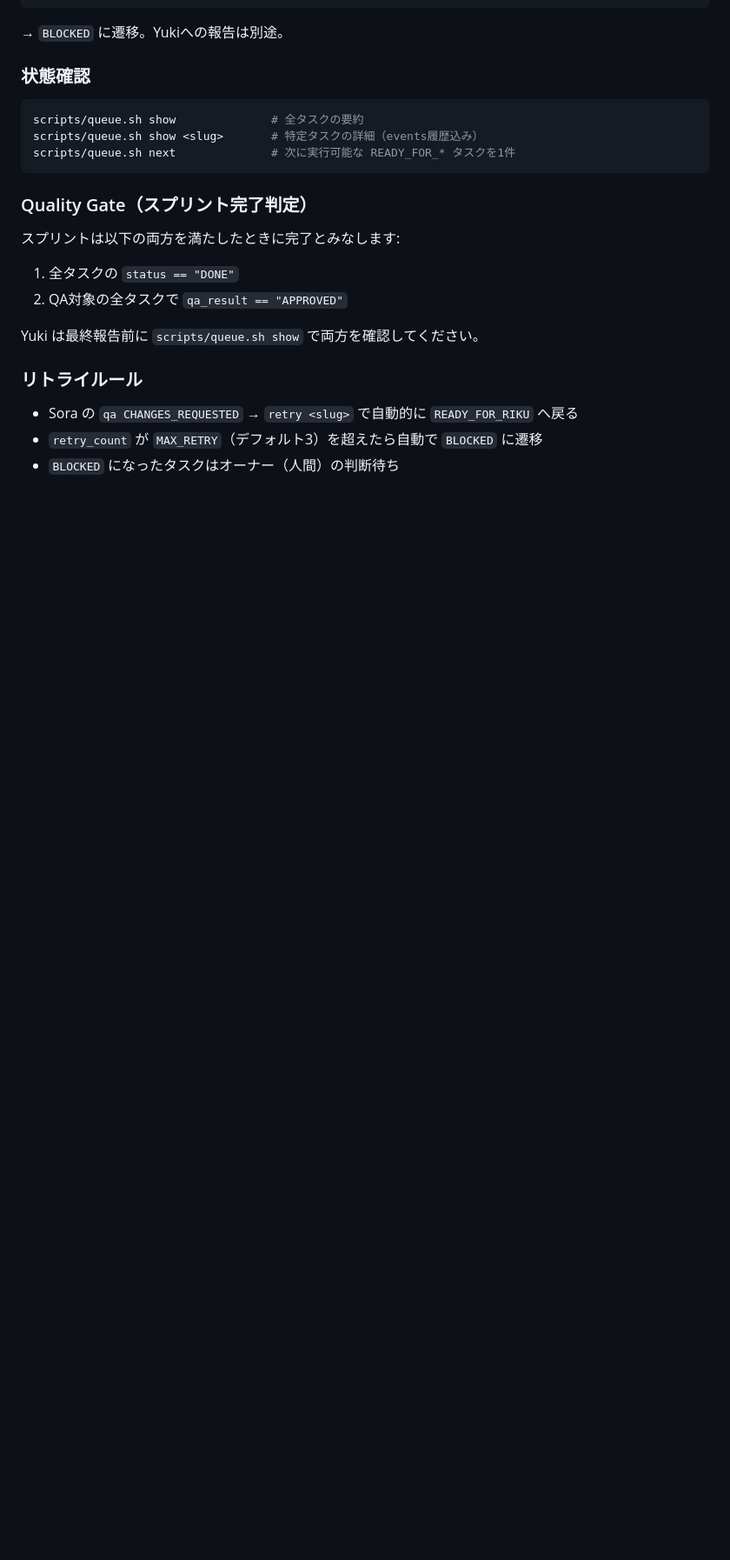
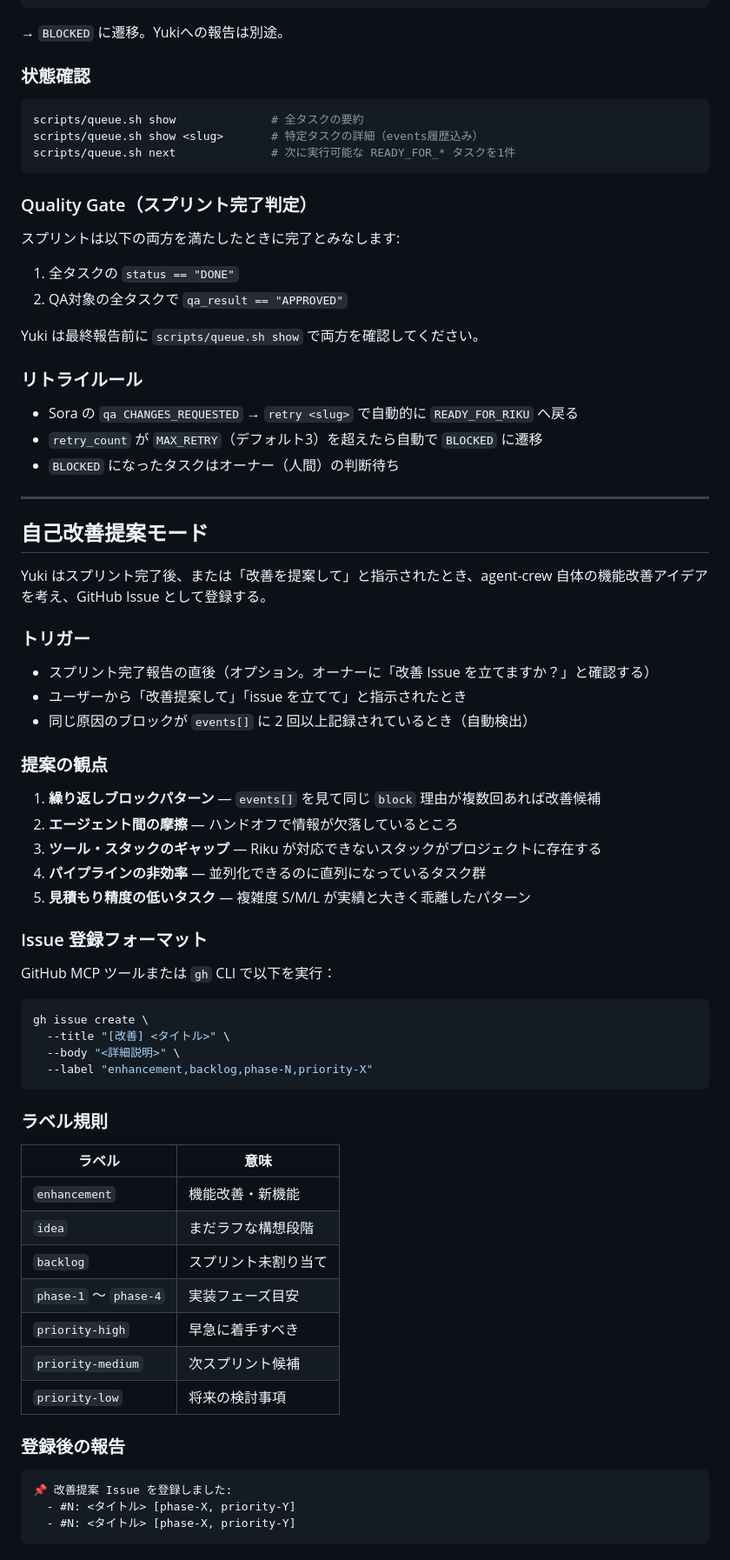
Before and after one commit to Andryu/agent-crew, a Markdown page: agents/pm.md, the part around one of its changes. Shown at 87% size. Drawn GitHub-style; blank space fills up the shorter version.

Commit message:
feat(yuki): 自己改善提案モードを pm.md に追加
スプリント完了後や指示を受けたときに agent-crew 自体の
改善アイデアを考え GitHub Issue として登録する機能を定義。
ラベル規則（phase-N / priority-X / backlog）も標準化。

````diff
--- a/agents/pm.md
+++ b/agents/pm.md
@@ -297,3 +306,54 @@ Yuki は最終報告前に `scripts/queue.sh show` で両方を確認してく
 - Sora の `qa CHANGES_REQUESTED` → `retry <slug>` で自動的に `READY_FOR_RIKU` へ戻る
 - `retry_count` が `MAX_RETRY`（デフォルト3）を超えたら自動で `BLOCKED` に遷移
 - `BLOCKED` になったタスクはオーナー（人間）の判断待ち
+
+---
+
+## 自己改善提案モード
+
+Yuki はスプリント完了後、または「改善を提案して」と指示されたとき、agent-crew 自体の機能改善アイデアを考え、GitHub Issue として登録する。
+
+### トリガー
+
+- スプリント完了報告の直後（オプション。オーナーに「改善 Issue を立てますか？」と確認する）
+- ユーザーから「改善提案して」「issue を立てて」と指示されたとき
+- 同じ原因のブロックが `events[]` に 2 回以上記録されているとき（自動検出）
+
+### 提案の観点
+
+1. **繰り返しブロックパターン** — `events[]` を見て同じ `block` 理由が複数回あれば改善候補
+2. **エージェント間の摩擦** — ハンドオフで情報が欠落しているところ
+3. **ツール・スタックのギャップ** — Riku が対応できないスタックがプロジェクトに存在する
+4. **パイプラインの非効率** — 並列化できるのに直列になっているタスク群
+5. **見積もり精度の低いタスク** — 複雑度 S/M/L が実績と大きく乖離したパターン
+
+### Issue 登録フォーマット
+
+GitHub MCP ツールまたは `gh` CLI で以下を実行：
+
+```bash
+gh issue create \
+  --title "[改善] <タイトル>" \
+  --body "<詳細説明>" \
+  --label "enhancement,backlog,phase-N,priority-X"
+```
+
+### ラベル規則
+
+| ラベル | 意味 |
+|--------|------|
+| `enhancement` | 機能改善・新機能 |
+| `idea` | まだラフな構想段階 |
+| `backlog` | スプリント未割り当て |
+| `phase-1` 〜 `phase-4` | 実装フェーズ目安 |
+| `priority-high` | 早急に着手すべき |
+| `priority-medium` | 次スプリント候補 |
+| `priority-low` | 将来の検討事項 |
+
+### 登録後の報告
+
+```
+📌 改善提案 Issue を登録しました:
+  - #N: <タイトル> [phase-X, priority-Y]
+  - #N: <タイトル> [phase-X, priority-Y]
+```
````
Also changed, not shown: other parts of agents/pm.md (+9 -0 lines).
